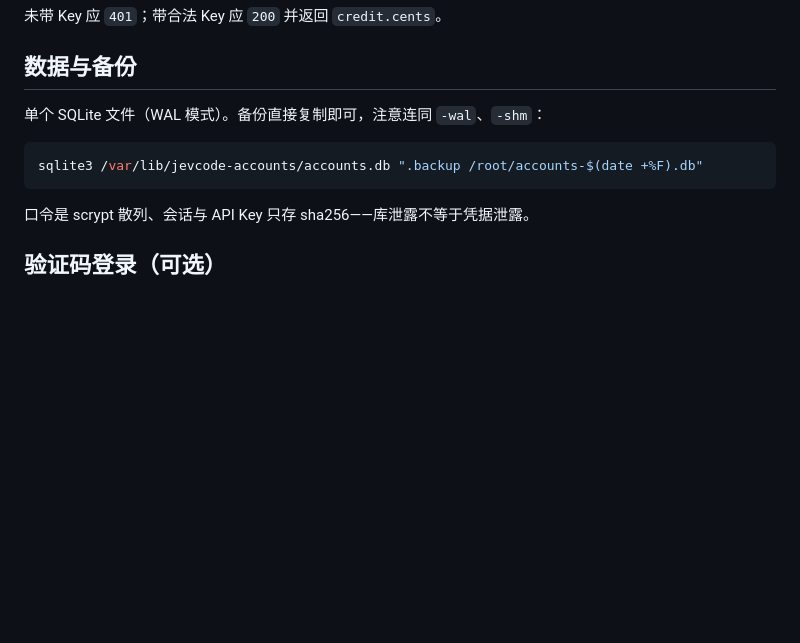
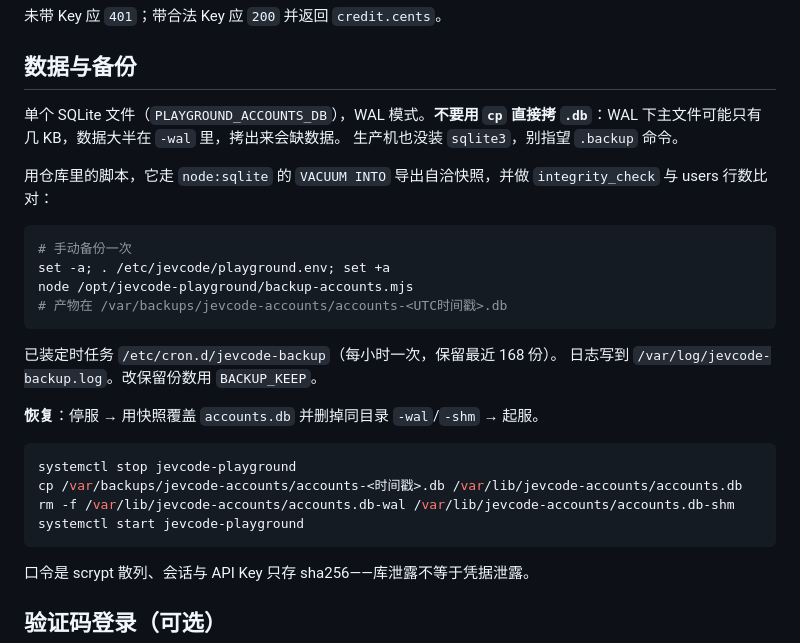
Before and after one commit to miounet11/jevcode, a Markdown page: deploy/ACCOUNTS-DEPLOY.md, the part around the change. GitHub-like rendering; blank space fills up the shorter version.

Commit message:
docs(deploy): 备份章节改为 VACUUM INTO 脚本 + 定时任务
原文写的 sqlite3 .backup 在生产上跑不了（未装 sqlite3），且 cp 会漏掉
WAL 中未 checkpoint 的数据。改为使用 scripts/backup-accounts.mjs 与
/etc/cron.d/jevcode-backup，并补上恢复步骤。

````diff
--- a/deploy/ACCOUNTS-DEPLOY.md
+++ b/deploy/ACCOUNTS-DEPLOY.md
@@ -103,10 +103,31 @@ curl -sS https://api.jevcode.ai/v1/me -H "Authorization: Bearer jev_..."
 
 ## 数据与备份
 
-单个 SQLite 文件（WAL 模式）。备份直接复制即可，注意连同 `-wal`、`-shm`：
+单个 SQLite 文件（`PLAYGROUND_ACCOUNTS_DB`），WAL 模式。**不要用 `cp` 直接拷
+`.db`**：WAL 下主文件可能只有几 KB，数据大半在 `-wal` 里，拷出来会缺数据。
+生产机也没装 `sqlite3`，别指望 `.backup` 命令。
+
+用仓库里的脚本，它走 `node:sqlite` 的 `VACUUM INTO` 导出自洽快照，并做
+`integrity_check` 与 users 行数比对：
 
 ```bash
-sqlite3 /var/lib/jevcode-accounts/accounts.db ".backup /root/accounts-$(date +%F).db"
+# 手动备份一次
+set -a; . /etc/jevcode/playground.env; set +a
+node /opt/jevcode-playground/backup-accounts.mjs
+# 产物在 /var/backups/jevcode-accounts/accounts-<UTC时间戳>.db
+```
+
+已装定时任务 `/etc/cron.d/jevcode-backup`（每小时一次，保留最近 168 份）。
+日志写到 `/var/log/jevcode-backup.log`。改保留份数用 `BACKUP_KEEP`。
+
+**恢复**：停服 → 用快照覆盖 `accounts.db` 并删掉同目录 `-wal`/`-shm`
+→ 起服。
+
+```bash
+systemctl stop jevcode-playground
+cp /var/backups/jevcode-accounts/accounts-<时间戳>.db /var/lib/jevcode-accounts/accounts.db
+rm -f /var/lib/jevcode-accounts/accounts.db-wal /var/lib/jevcode-accounts/accounts.db-shm
+systemctl start jevcode-playground
 ```
 
 口令是 scrypt 散列、会话与 API Key 只存 sha256——库泄露不等于凭据泄露。
````
